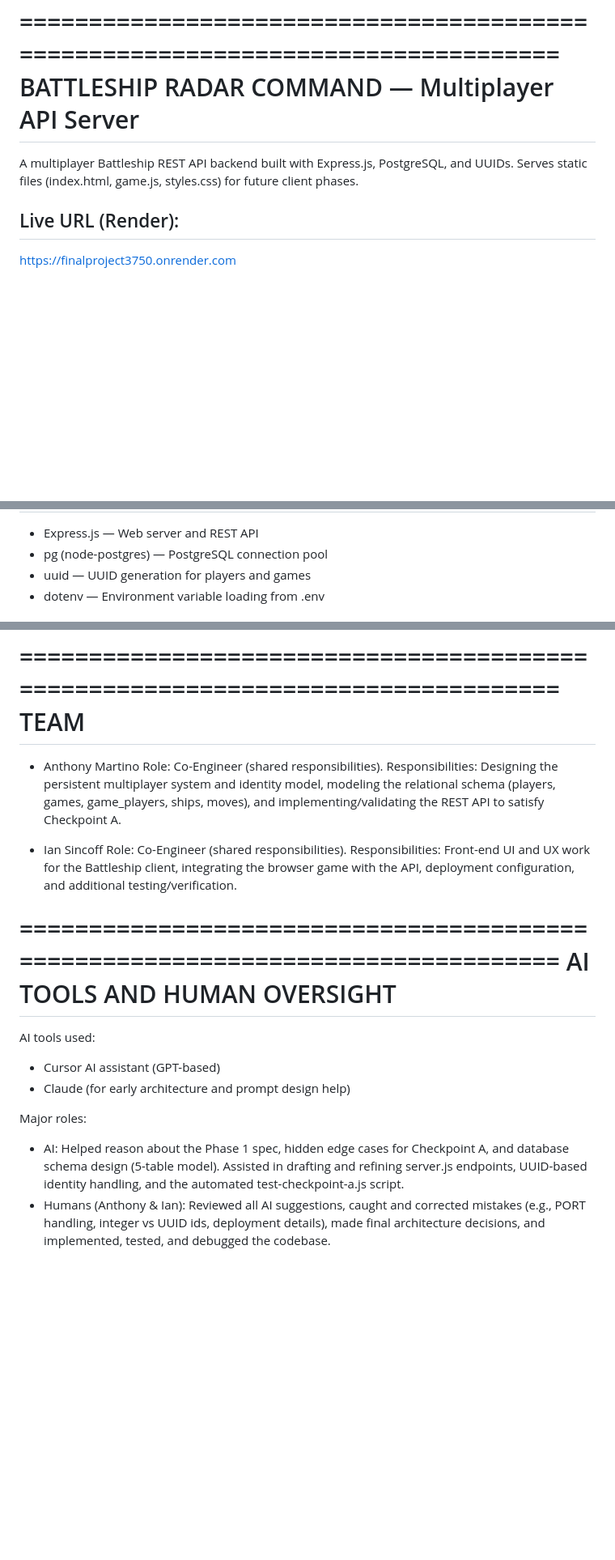
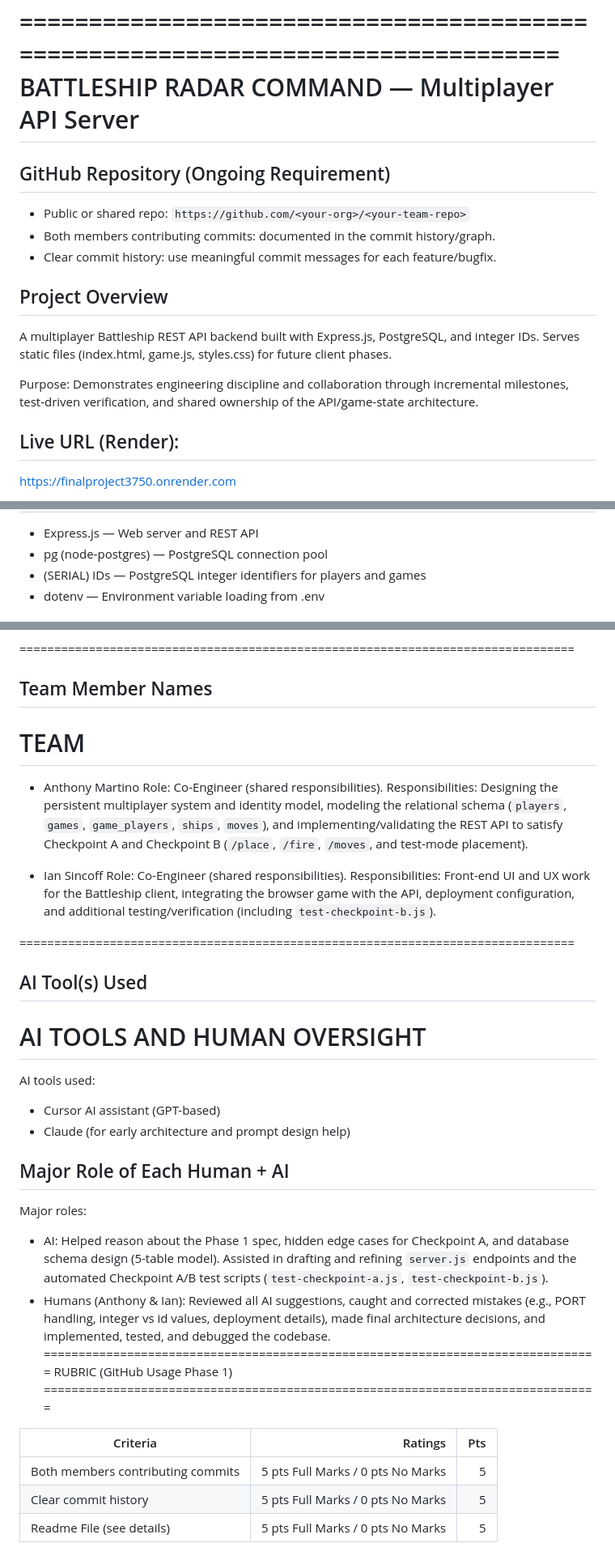
Before and after one commit to sincoff/FINALPROJECT3750, a Markdown page: README.md, 3 parts joined by grey strips. Shown at 81% size. Drawn GitHub-style; blank space fills up the shorter version.

```diff
--- a/README.md
+++ b/README.md
@@ -2,9 +2,19 @@
 BATTLESHIP RADAR COMMAND — Multiplayer API Server
 ================================================================================
 
+## GitHub Repository (Ongoing Requirement)
+- Public or shared repo: `https://github.com/<your-org>/<your-team-repo>`
+- Both members contributing commits: documented in the commit history/graph.
+- Clear commit history: use meaningful commit messages for each feature/bugfix.
+
+## Project Overview
 A multiplayer Battleship REST API backend built with Express.js, PostgreSQL,
-and UUIDs. Serves static files (index.html, game.js, styles.css) for future
+and integer IDs. Serves static files (index.html, game.js, styles.css) for future
 client phases.
+
+Purpose:
+Demonstrates engineering discipline and collaboration through incremental milestones,
+test-driven verification, and shared ownership of the API/game-state architecture.
 
 Live URL (Render):
 ------------------
@@ -20,7 +30,7 @@ TECH STACK
 
 - Express.js     — Web server and REST API
 - pg (node-postgres) — PostgreSQL connection pool
-- uuid           — UUID generation for players and games
+- (SERIAL) IDs — PostgreSQL integer identifiers for players and games
 - dotenv         — Environment variable loading from .env
 
 ================================================================================
@@ -202,22 +235,25 @@ IP range and that SSL is configured (the server uses rejectUnauthorized: false
 for NeonDB compatibility).
 
 ================================================================================
+## Team Member Names
 TEAM
 ================================================================================
 
 - Anthony Martino
   Role: Co-Engineer (shared responsibilities).
   Responsibilities: Designing the persistent multiplayer system and identity
-  model, modeling the relational schema (players, games, game_players, ships,
-  moves), and implementing/validating the REST API to satisfy Checkpoint A.
+  model, modeling the relational schema (`players`, `games`, `game_players`, `ships`,
+  `moves`), and implementing/validating the REST API to satisfy Checkpoint A and
+  Checkpoint B (`/place`, `/fire`, `/moves`, and test-mode placement).
 
 - Ian Sincoff
   Role: Co-Engineer (shared responsibilities).
   Responsibilities: Front-end UI and UX work for the Battleship client,
   integrating the browser game with the API, deployment configuration, and
-  additional testing/verification.
+  additional testing/verification (including `test-checkpoint-b.js`).
 
 ================================================================================
+## AI Tool(s) Used
 AI TOOLS AND HUMAN OVERSIGHT
 ================================================================================
 
@@ -225,12 +261,23 @@ AI tools used:
 - Cursor AI assistant (GPT-based)
 - Claude (for early architecture and prompt design help)
 
+## Major Role of Each Human + AI
+
 Major roles:
 - AI: Helped reason about the Phase 1 spec, hidden edge cases for Checkpoint A,
   and database schema design (5-table model). Assisted in drafting and refining
-  server.js endpoints, UUID-based identity handling, and the automated
-  test-checkpoint-a.js script.
+  `server.js` endpoints and the automated Checkpoint A/B test scripts
+  (`test-checkpoint-a.js`, `test-checkpoint-b.js`).
 - Humans (Anthony & Ian): Reviewed all AI suggestions, caught and corrected
-  mistakes (e.g., PORT handling, integer vs UUID ids, deployment details),
+  mistakes (e.g., PORT handling, integer vs id values, deployment details),
   made final architecture decisions, and implemented, tested, and debugged
   the codebase.
+================================================================================
+RUBRIC (GitHub Usage Phase 1)
+================================================================================
+
+| Criteria | Ratings | Pts |
+|---|---:|---:|
+| Both members contributing commits | 5 pts Full Marks / 0 pts No Marks | 5 |
+| Clear commit history | 5 pts Full Marks / 0 pts No Marks | 5 |
+| Readme File (see details) | 5 pts Full Marks / 0 pts No Marks | 5 |
```
Also changed, not shown: other parts of README.md (+38 -15 lines).
